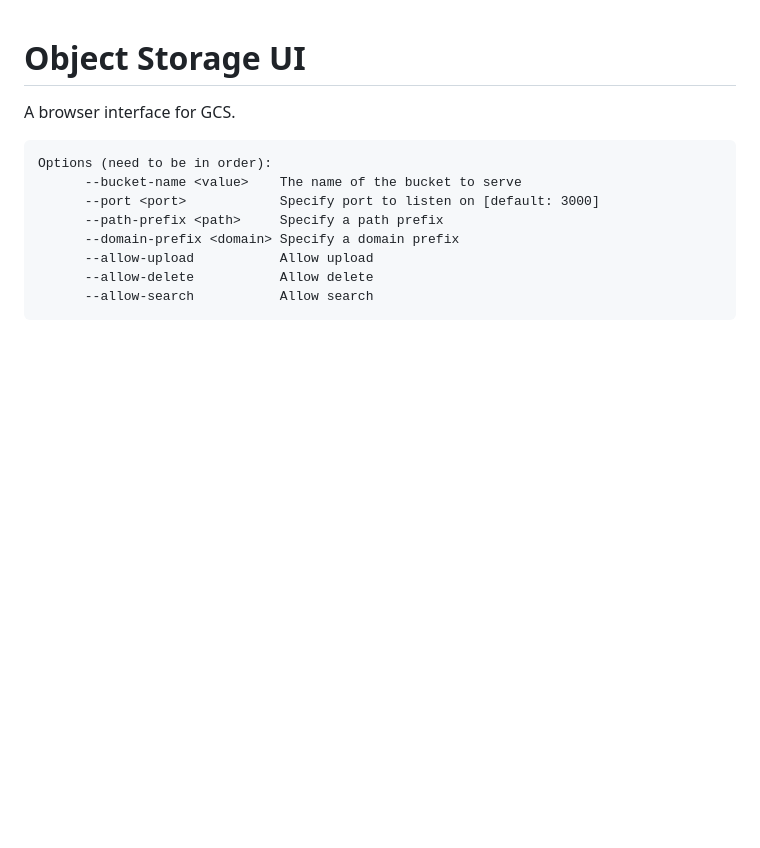
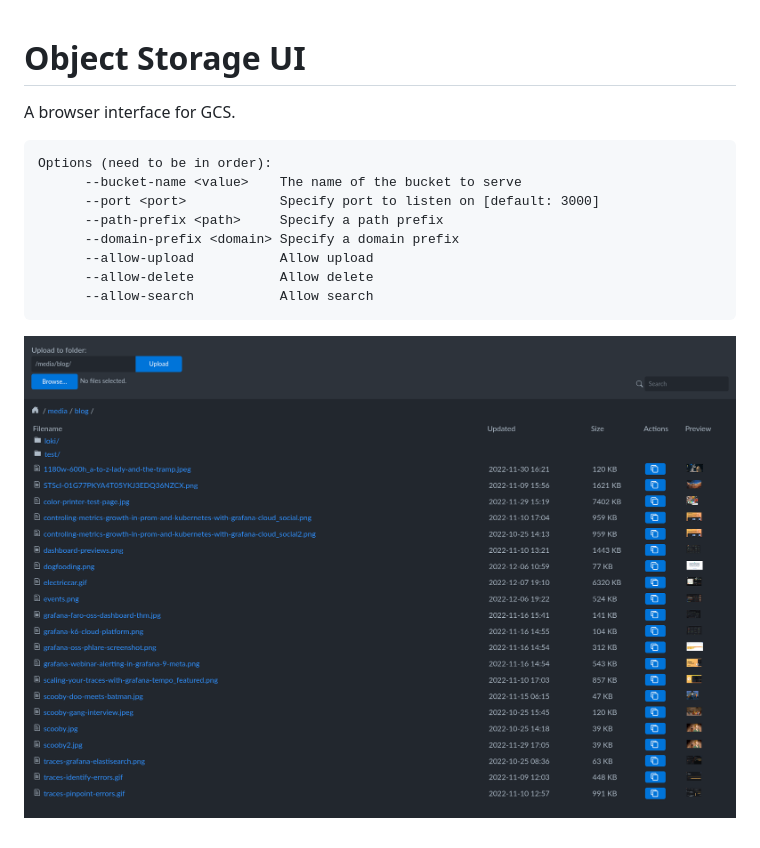
Before and after one commit to robbymilo/object-storage-ui, a Markdown page: README.md, the part around the change. Rendered like a GitHub page; pictures changed too: object-storage-ui.png (added); blank space fills up the shorter version.

Commit message:
add screenshot

````diff
--- a/README.md
+++ b/README.md
@@ -12,3 +12,5 @@ Options (need to be in order):
       --allow-delete           Allow delete
       --allow-search           Allow search
 ```
+
+![](./object-storage-ui.png)
````
